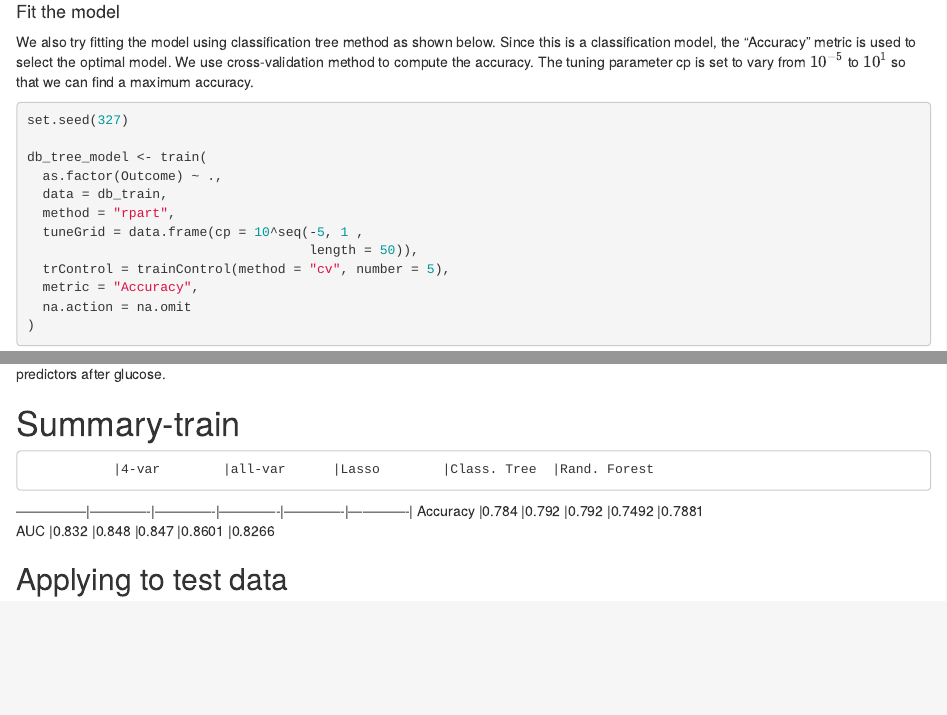
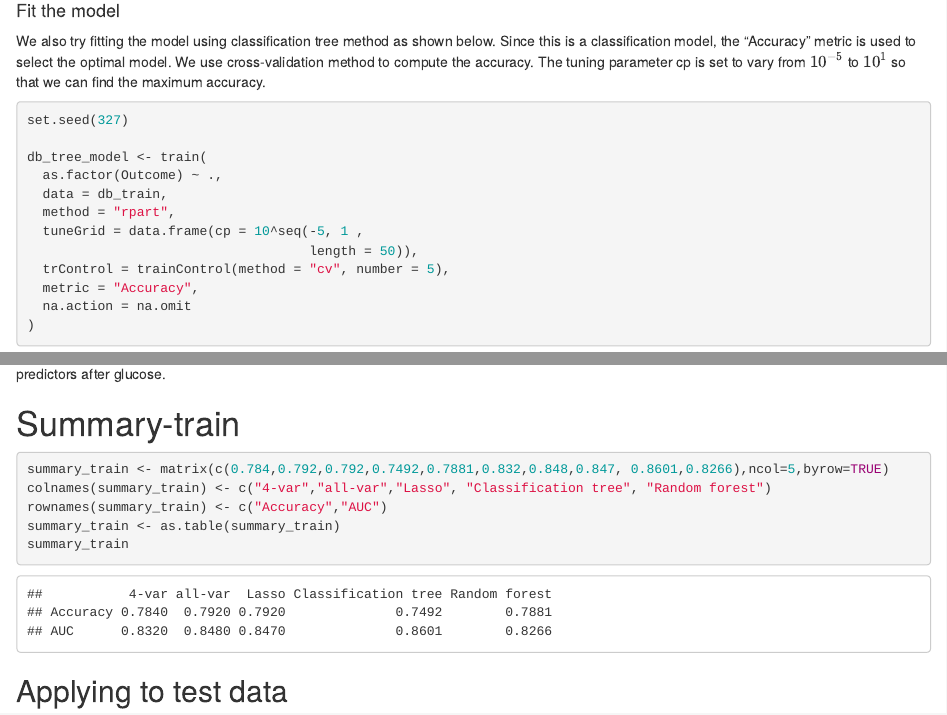
Before and after one commit to sivhuo/MachineLearningProject, an R Markdown document (MachineLearningProject.Rmd): the page in a window 1100 px wide, from 9090 px down before the commit and from 9150 px down after it, so that both start at the same text, and a second part further down, joined at a grey line. Rendered offline with R 4.5, knitr and Pandoc, with nearby package versions; some code elsewhere in the file could not run offline.

Commit message:
"Edited the summary table"

````diff
--- a/MachineLearningProject.Rmd
+++ b/MachineLearningProject.Rmd
@@ -322,11 +322,12 @@ db_train %>%
   auc()
 ```
 After drawing the ROC curve and computed the AUC, we found an AUC of 0.8469 for our Lasso model.
+
 # Classification tree
 
 #### Fit the model
 
-We also try fitting the model using classification tree method as shown below. Since this is a classification model, the "Accuracy" metric is used to select the optimal model. We use cross-validation method to compute the accuracy. The tuning parameter cp is set to vary from $10^{-5}$ to $10^1$ so that we can find a maximum accuracy.
+We also try fitting the model using classification tree method as shown below. Since this is a classification model, the "Accuracy" metric is used to select the optimal model. We use cross-validation method to compute the accuracy. The tuning parameter cp is set to vary from $10^{-5}$ to $10^1$ so that we can find the maximum accuracy.
 
 ```{r}
 set.seed(327)
@@ -491,11 +492,14 @@ vip(db_randf_model$finalModel, num_features = 8, bar = FALSE)
 We also plot the variable importance plot. It is clear that glucose is the most important predictor. Age, BMI and insulin are also the important predictors after glucose.
 
 # Summary-train
-               |4-var        |all-var      |Lasso        |Class. Tree  |Rand. Forest
----------------|-------------|-------------|-------------|-------------|-------------|
-Accuracy       |0.784        |0.792        |0.792        |0.7492       |0.7881
-AUC            |0.832        |0.848        |0.847        |0.8601       |0.8266
 
+```{r}
+summary_train <- matrix(c(0.784,0.792,0.792,0.7492,0.7881,0.832,0.848,0.847, 0.8601,0.8266),ncol=5,byrow=TRUE)
+colnames(summary_train) <- c("4-var","all-var","Lasso", "Classification tree", "Random forest")
+rownames(summary_train) <- c("Accuracy","AUC")
+summary_train <- as.table(summary_train)
+summary_train
+```
 
 ## Applying to test data
 
````
Also changed, not shown: MachineLearningProject.Rmd (2 more changed lines).
